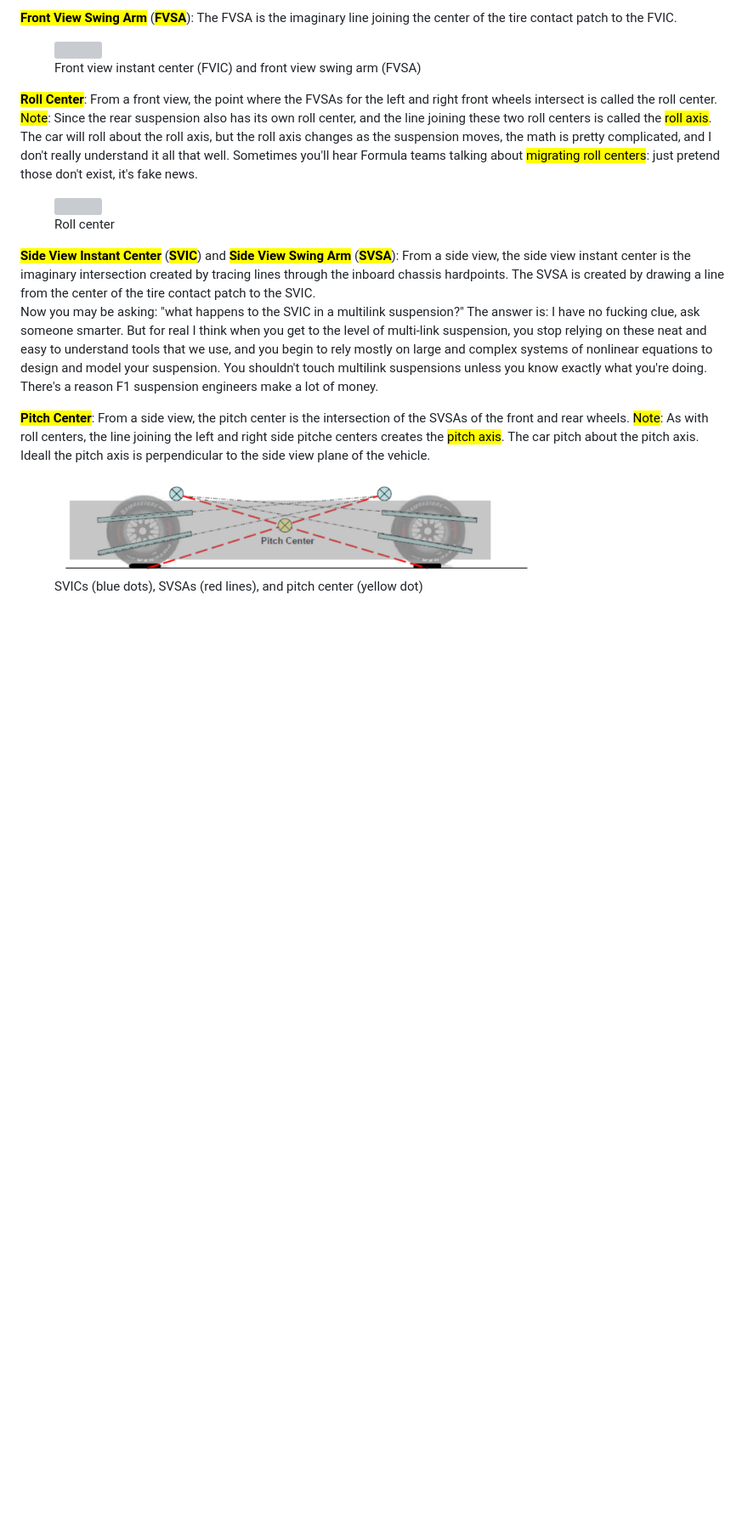
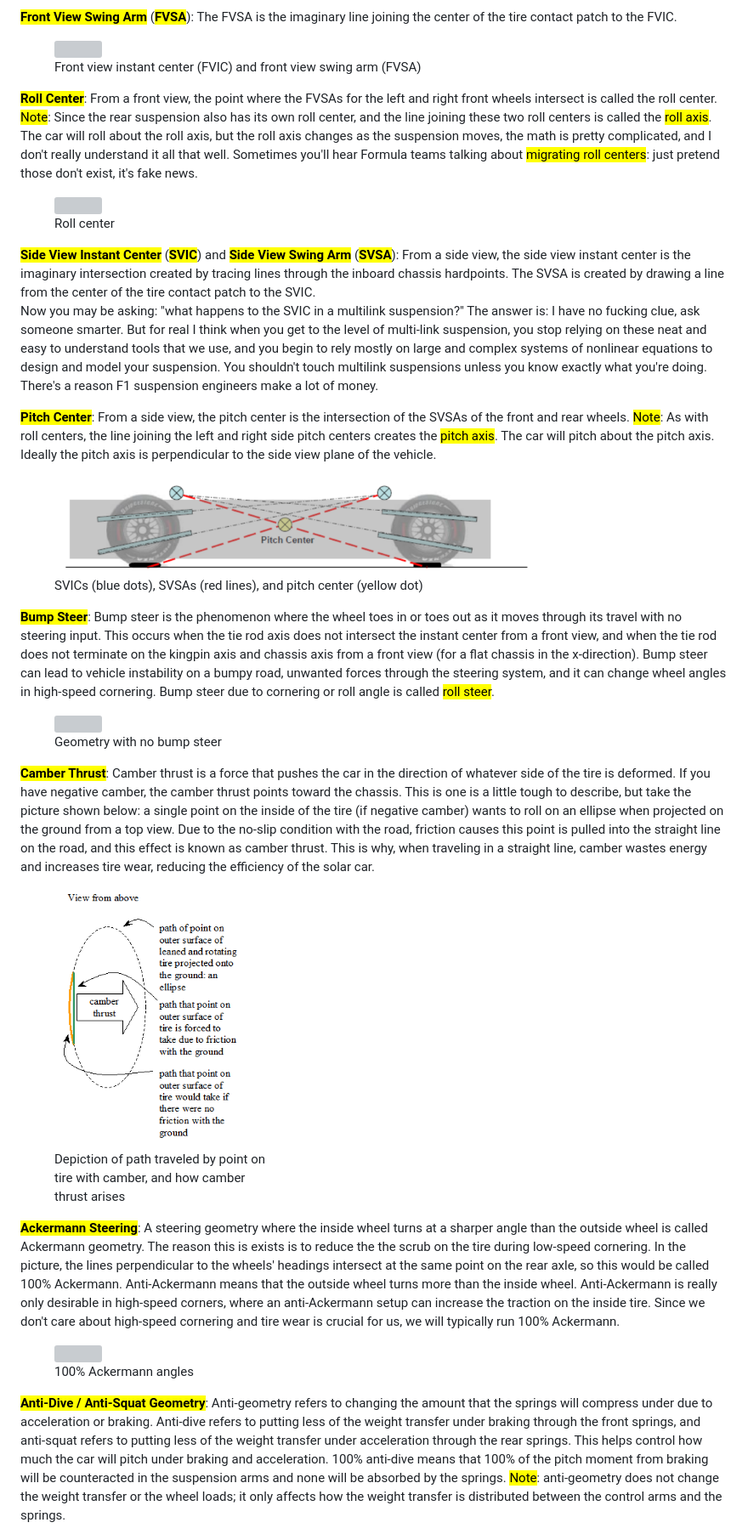
Before and after one commit to Purdue-Solar/Gitbook, a Markdown page: mechanical/dynamics/introduction-and-resources.md, the part around one of its changes. Shown at 85% size. GitHub-like rendering; pictures changed too: .gitbook/assets/Camber_thrust.png (added); blank space fills up the shorter version; grey boxes are pictures that could not be loaded.

Commit message:
GITBOOK-32: No subject

```diff
--- a/mechanical/dynamics/introduction-and-resources.md
+++ b/mechanical/dynamics/introduction-and-resources.md
@@ -72,6 +72,21 @@ Let's start with some terminology and definitions ([#glossary](introduction-and-
 <mark style="color:green;">**Side View Instant Center**</mark> (<mark style="color:green;">**SVIC**</mark>) and <mark style="color:green;">**Side View Swing Arm**</mark> (<mark style="color:green;">**SVSA**</mark>): From a side view, the side view instant center is the imaginary intersection created by tracing lines through the inboard chassis hardpoints. The SVSA is created by drawing a line from the center of the tire contact patch to the SVIC.\
 &#x20;   Now you may be asking: "what happens to the SVIC in a multilink suspension?" The answer is: I have no fucking clue, ask someone smarter. But for real I think when you get to the level of multi-link suspension, you stop relying on these neat and easy to understand tools that we use, and you begin to rely mostly on large and complex systems of nonlinear equations to design and model your suspension. You shouldn't touch multilink suspensions unless you know exactly what you're doing. There's a reason F1 suspension engineers make a lot of money.
 
-<mark style="color:green;">**Pitch Center**</mark>: From a side view, the pitch center is the intersection of the SVSAs of the front and rear wheels. <mark style="color:red;">Note</mark>: As with roll centers, the line joining the left and right side pitche centers creates the <mark style="color:blue;">pitch axis</mark>. The car pitch about the pitch axis. Ideall the pitch axis is perpendicular to the side view plane of the vehicle.
+<mark style="color:green;">**Pitch Center**</mark>: From a side view, the pitch center is the intersection of the SVSAs of the front and rear wheels. <mark style="color:red;">Note</mark>: As with roll centers, the line joining the left and right side pitch centers creates the <mark style="color:blue;">pitch axis</mark>. The car will pitch about the pitch axis. Ideally the pitch axis is perpendicular to the side view plane of the vehicle.
 
 <figure><img src="../../.gitbook/assets/image (9).png" alt="" width="563"><figcaption><p>SVICs (blue dots), SVSAs (red lines), and pitch center (yellow dot)</p></figcaption></figure>
+
+<mark style="color:green;">**Bump Steer**</mark>: Bump steer is the phenomenon where the wheel toes in or toes out as it moves through its travel with no steering input. This occurs when the tie rod axis does not intersect the instant center from a front view, and when the tie rod does not terminate on the kingpin axis and chassis axis from a front view (for a flat chassis in the x-direction). Bump steer can lead to vehicle instability on a bumpy road, unwanted forces through the steering system, and it can change wheel angles in high-speed cornering. Bump steer due to cornering or roll angle is called <mark style="color:blue;">roll steer</mark>.
+
+<figure><img src="https://www.racingaspirations.com/wp-content/uploads/2017/08/bump-steer.png" alt="" width="375"><figcaption><p>Geometry with no bump steer</p></figcaption></figure>
+
+<mark style="color:green;">**Camber Thrust**</mark>: Camber thrust is a force that pushes the car in the direction of whatever side of the tire is deformed. If you have negative camber, the camber thrust points toward the chassis. This is one is a little tough to describe, but take the picture shown below: a single point on the inside of the tire (if negative camber) wants to roll on an ellipse when projected on the ground from a top view. Due to the no-slip condition with the road, friction causes this point is pulled into the straight line on the road, and this effect is known as camber thrust. This is why, when traveling in a straight line, camber wastes energy and increases tire wear, reducing the efficiency of the solar car.
+
+<figure><img src="../../.gitbook/assets/Camber_thrust.png" alt="" width="224"><figcaption><p>Depiction of path traveled by point on<br>tire with camber, and how camber<br>thrust arises</p></figcaption></figure>
+
+<mark style="color:green;">**Ackermann Steering**</mark>: A steering geometry where the inside wheel turns at a sharper angle than the outside wheel is called Ackermann geometry. The reason this is exists is to reduce the the scrub on the tire during low-speed cornering. In the picture, the lines perpendicular to the wheels' headings intersect at the same point on the rear axle, so this would be called 100% Ackermann. Anti-Ackermann means that the outside wheel turns more than the inside wheel. Anti-Ackermann is really only desirable in high-speed corners, where an anti-Ackermann setup can increase the traction on the inside tire. Since we don't care about high-speed cornering and tire wear is crucial for us, we will typically run 100% Ackermann.
+
+<figure><img src="https://www.researchgate.net/publication/346561431/figure/fig1/AS:964195352850433@1606893494660/Ackermann-steering-mechanism-This-is-the-diagram-for-the-Ackermann-steering-mechanism.jpg" alt="" width="375"><figcaption><p>100% Ackermann angles</p></figcaption></figure>
+
+<mark style="color:green;">**Anti-Dive / Anti-Squat Geometry**</mark>: Anti-geometry refers to changing the amount that the springs will compress under due to acceleration or braking. Anti-dive refers to putting less of the weight transfer under braking through the front springs, and anti-squat refers to putting less of the weight transfer under acceleration through the rear springs. This helps control how much the car will pitch under braking and acceleration. 100% anti-dive means that 100% of the pitch moment from braking will be counteracted in the suspension arms and none will be absorbed by the springs. <mark style="color:red;">Note</mark>: anti-geometry does not change the weight transfer or the wheel loads; it only affects how the weight transfer is distributed between the control arms and the springs.
+
```
Also changed, not shown: other parts of mechanical/dynamics/introduction-and-resources.md (+5 -2 lines), mechanical/asc-2026-car-design-parameters/README.md (+4 -4 lines), .gitbook/assets/Screenshot 2024-11-13 181343.png (added), 2 other files.
